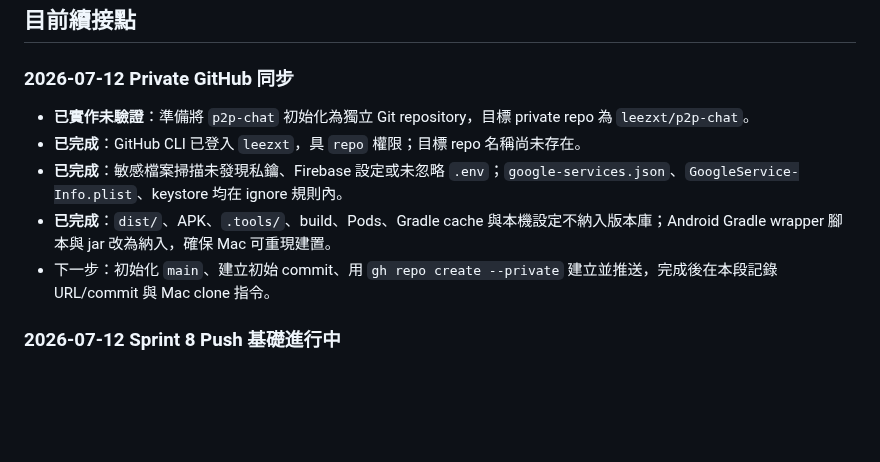
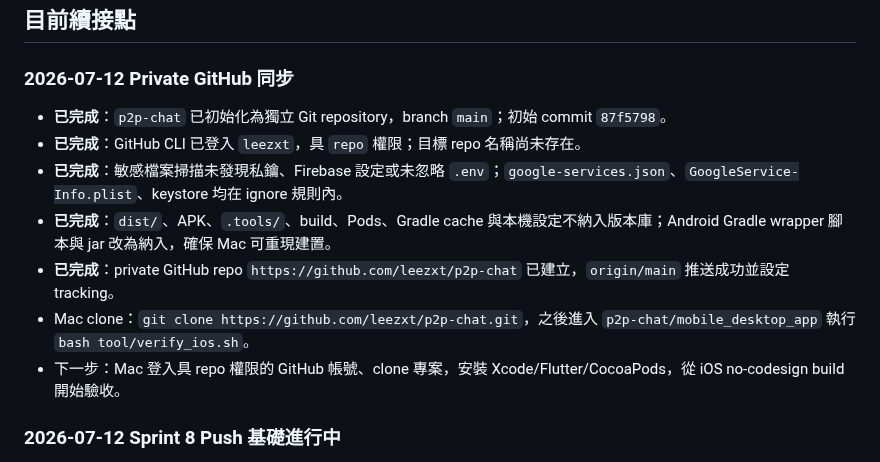
Before and after one commit to leezxt/p2p-chat, a Markdown page: docs/handoff_checklist.md, the part around the change. Drawn GitHub-style; blank space fills up the shorter version.

Commit message:
Document private GitHub handoff

```diff
--- a/docs/handoff_checklist.md
+++ b/docs/handoff_checklist.md
@@ -181,11 +181,13 @@
 
 ### 2026-07-12 Private GitHub 同步
 
-- **已實作未驗證**：準備將 `p2p-chat` 初始化為獨立 Git repository，目標 private repo 為 `leezxt/p2p-chat`。
+- **已完成**：`p2p-chat` 已初始化為獨立 Git repository，branch `main`；初始 commit `87f5798`。
 - **已完成**：GitHub CLI 已登入 `leezxt`，具 `repo` 權限；目標 repo 名稱尚未存在。
 - **已完成**：敏感檔案掃描未發現私鑰、Firebase 設定或未忽略 `.env`；`google-services.json`、`GoogleService-Info.plist`、keystore 均在 ignore 規則內。
 - **已完成**：`dist/`、APK、`.tools/`、build、Pods、Gradle cache 與本機設定不納入版本庫；Android Gradle wrapper 腳本與 jar 改為納入，確保 Mac 可重現建置。
-- 下一步：初始化 `main`、建立初始 commit、用 `gh repo create --private` 建立並推送，完成後在本段記錄 URL/commit 與 Mac clone 指令。
+- **已完成**：private GitHub repo `https://github.com/leezxt/p2p-chat` 已建立，`origin/main` 推送成功並設定 tracking。
+- Mac clone：`git clone https://github.com/leezxt/p2p-chat.git`，之後進入 `p2p-chat/mobile_desktop_app` 執行 `bash tool/verify_ios.sh`。
+- 下一步：Mac 登入具 repo 權限的 GitHub 帳號、clone 專案，安裝 Xcode/Flutter/CocoaPods，從 iOS no-codesign build 開始驗收。
 
 ### 2026-07-12 Sprint 8 Push 基礎進行中
 
```
